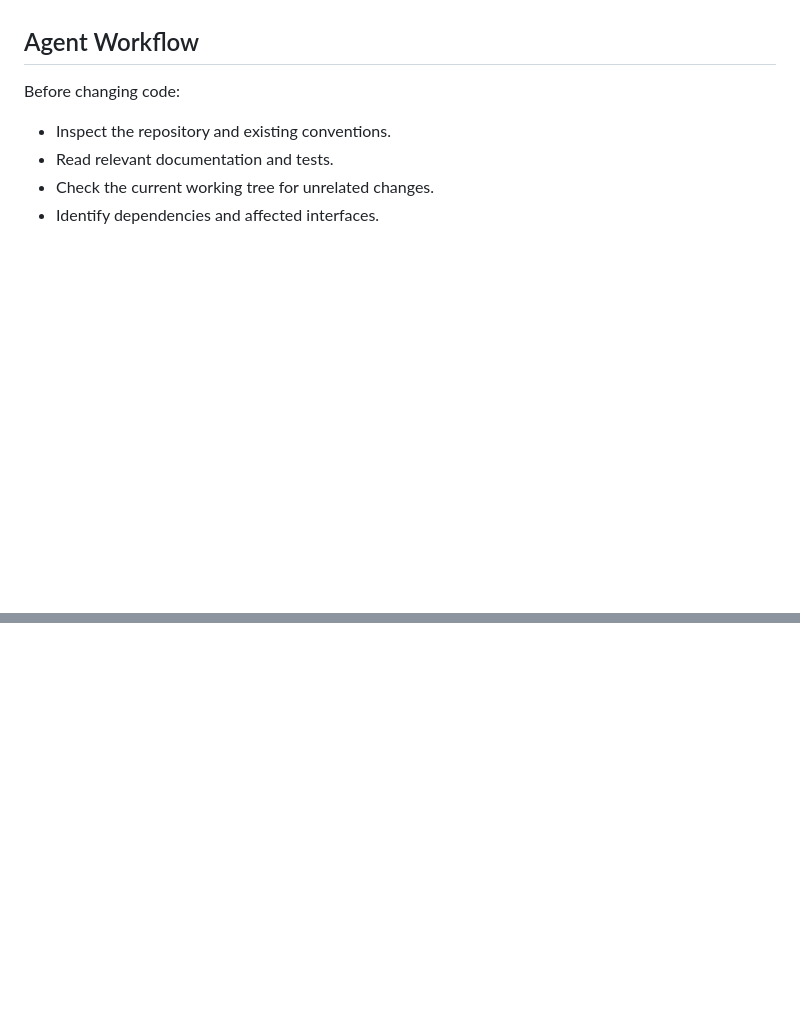
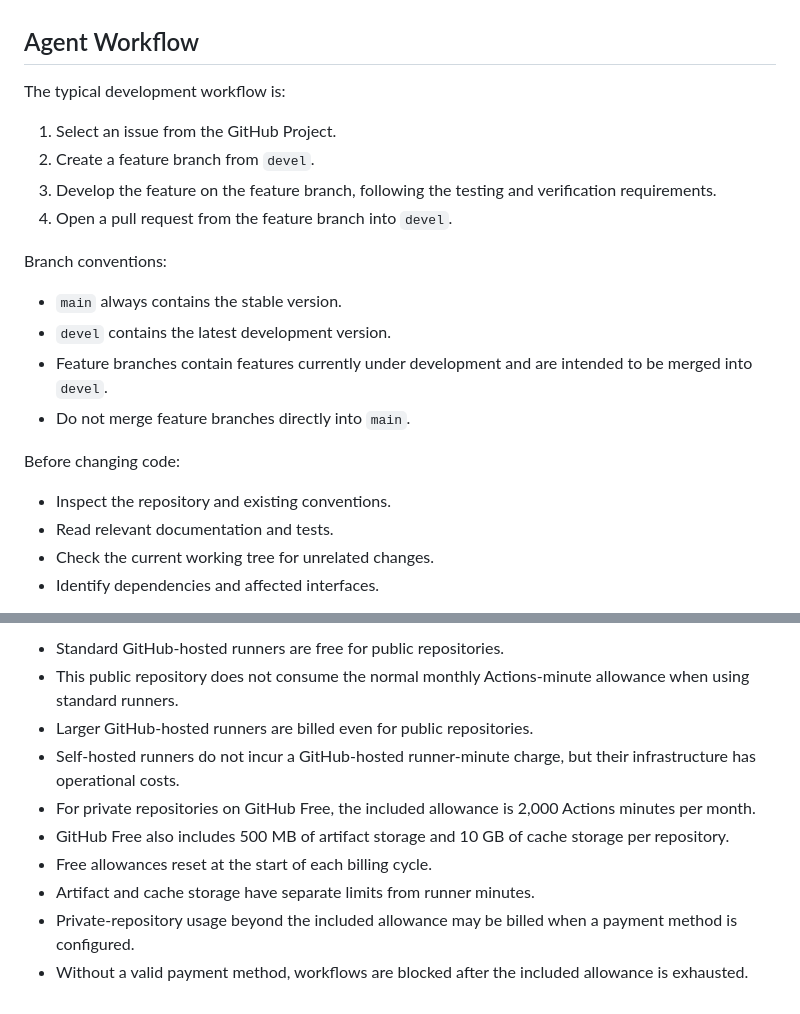
Before and after one commit to cornelius-mund/energy-optimizer, a Markdown page: AGENTS.md, 2 parts joined by grey strips. Drawn GitHub-style; blank space fills up the shorter version.

```diff
--- a/AGENTS.md
+++ b/AGENTS.md
@@ -119,6 +119,20 @@ An issue is complete when:
 
 ## Agent Workflow
 
+The typical development workflow is:
+
+1. Select an issue from the GitHub Project.
+2. Create a feature branch from `devel`.
+3. Develop the feature on the feature branch, following the testing and verification requirements.
+4. Open a pull request from the feature branch into `devel`.
+
+Branch conventions:
+
+- `main` always contains the stable version.
+- `devel` contains the latest development version.
+- Feature branches contain features currently under development and are intended to be merged into `devel`.
+- Do not merge feature branches directly into `main`.
+
 Before changing code:
 
 - Inspect the repository and existing conventions.
@@ -142,0 +211,10 @@ Before completing work:
+- Standard GitHub-hosted runners are free for public repositories.
+- This public repository does not consume the normal monthly Actions-minute allowance when using standard runners.
+- Larger GitHub-hosted runners are billed even for public repositories.
+- Self-hosted runners do not incur a GitHub-hosted runner-minute charge, but their infrastructure has operational costs.
+- For private repositories on GitHub Free, the included allowance is 2,000 Actions minutes per month.
+- GitHub Free also includes 500 MB of artifact storage and 10 GB of cache storage per repository.
+- Free allowances reset at the start of each billing cycle.
+- Artifact and cache storage have separate limits from runner minutes.
+- Private-repository usage beyond the included allowance may be billed when a payment method is configured.
+- Without a valid payment method, workflows are blocked after the included allowance is exhausted.
```
Also changed, not shown: other parts of AGENTS.md (+54 -0 lines), README.md (+9 -0 lines).
